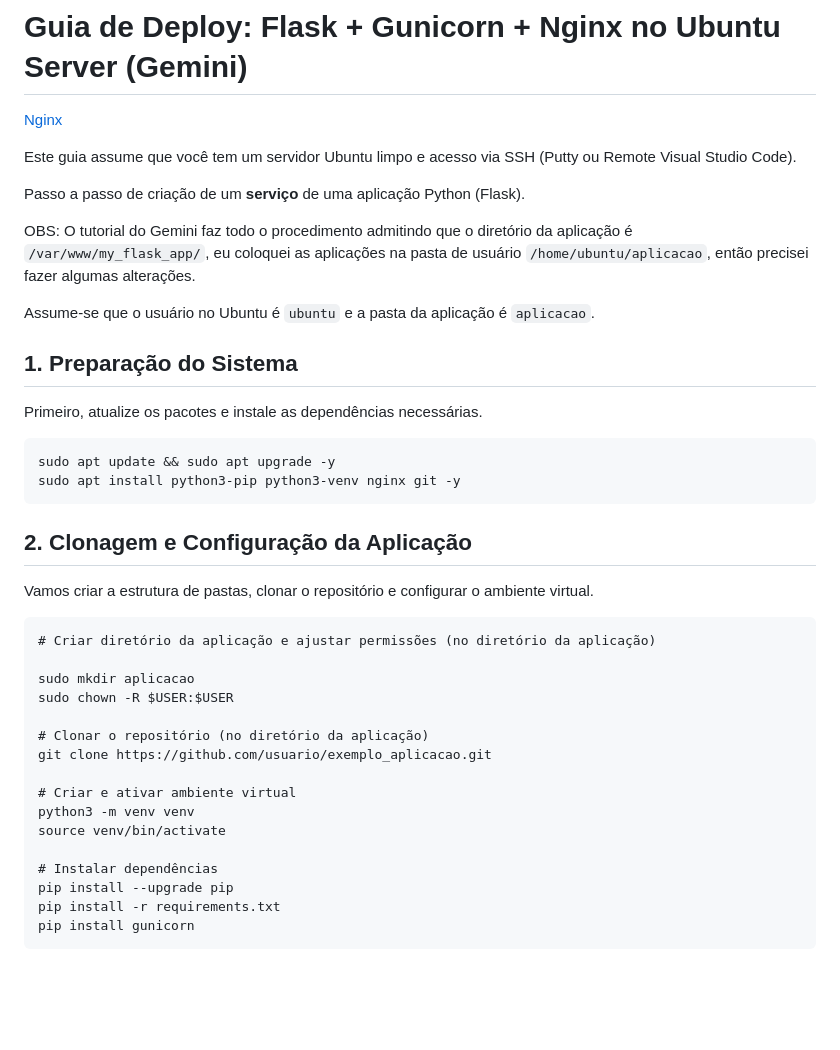
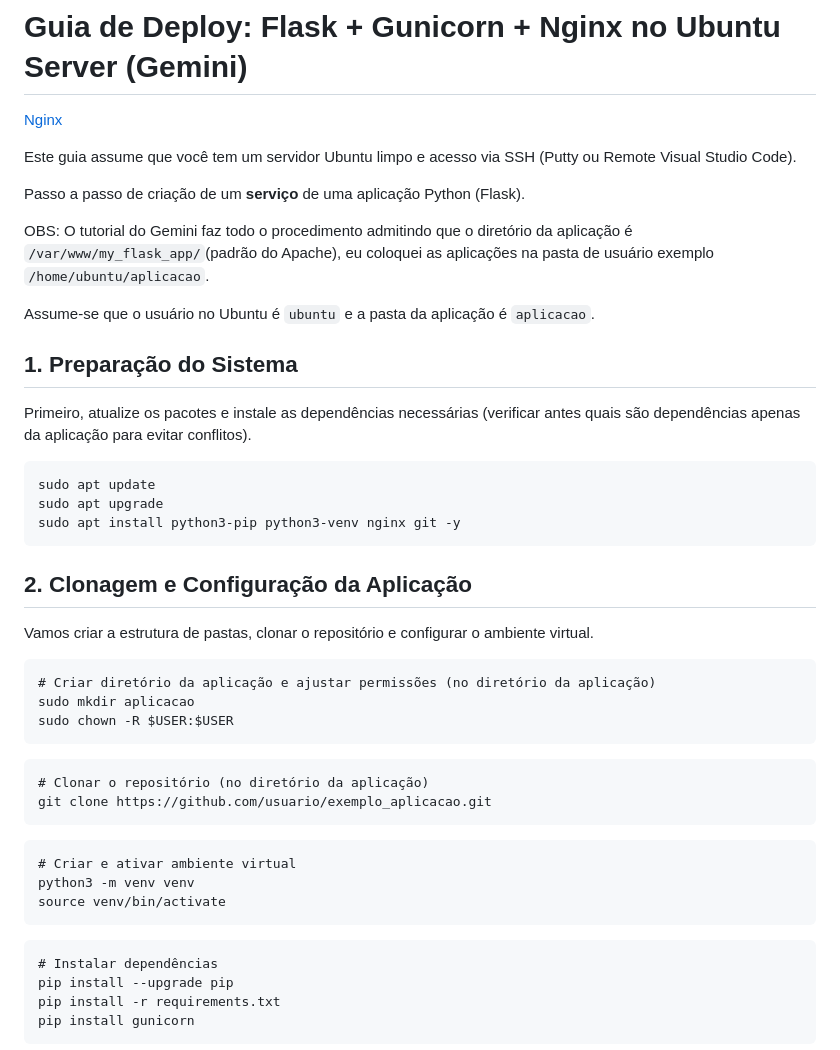
Before and after one commit to dekomonte/Programming, a Markdown page: Diversos/deploy_flask_nginx_gunicorn.md, the part around the change. GitHub-like rendering; blank space fills up the shorter version.

````diff
--- a/Diversos/deploy_flask_nginx_gunicorn.md
+++ b/Diversos/deploy_flask_nginx_gunicorn.md
@@ -6,16 +6,17 @@ Este guia assume que você tem um servidor Ubuntu limpo e acesso via SSH (Putty
 
 Passo a passo de criação de um **serviço** de uma aplicação Python (Flask).
 
-OBS: O tutorial do Gemini faz todo o procedimento admitindo que o diretório da aplicação é ```/var/www/my_flask_app/```, eu coloquei as aplicações na pasta de usuário ```/home/ubuntu/aplicacao```, então precisei fazer algumas alterações.
+OBS: O tutorial do Gemini faz todo o procedimento admitindo que o diretório da aplicação é ```/var/www/my_flask_app/```(padrão do Apache), eu coloquei as aplicações na pasta de usuário exemplo ```/home/ubuntu/aplicacao```.
 
 Assume-se que o usuário no Ubuntu é ```ubuntu``` e a pasta da aplicação é ```aplicacao```.
 
 ## 1. Preparação do Sistema
 
-Primeiro, atualize os pacotes e instale as dependências necessárias.
+Primeiro, atualize os pacotes e instale as dependências necessárias (verificar antes quais são dependências apenas da aplicação para evitar conflitos).
 
 ```
-sudo apt update && sudo apt upgrade -y
+sudo apt update
+sudo apt upgrade
 sudo apt install python3-pip python3-venv nginx git -y
 ```
 
@@ -25,17 +26,22 @@ Vamos criar a estrutura de pastas, clonar o repositório e configurar o ambiente
 
 ```
 # Criar diretório da aplicação e ajustar permissões (no diretório da aplicação)
-
 sudo mkdir aplicacao
 sudo chown -R $USER:$USER
+```
 
+```
 # Clonar o repositório (no diretório da aplicação)
 git clone https://github.com/usuario/exemplo_aplicacao.git
+```
 
+```
 # Criar e ativar ambiente virtual
 python3 -m venv venv
 source venv/bin/activate
+```
 
+```
 # Instalar dependências
 pip install --upgrade pip
 pip install -r requirements.txt
````
